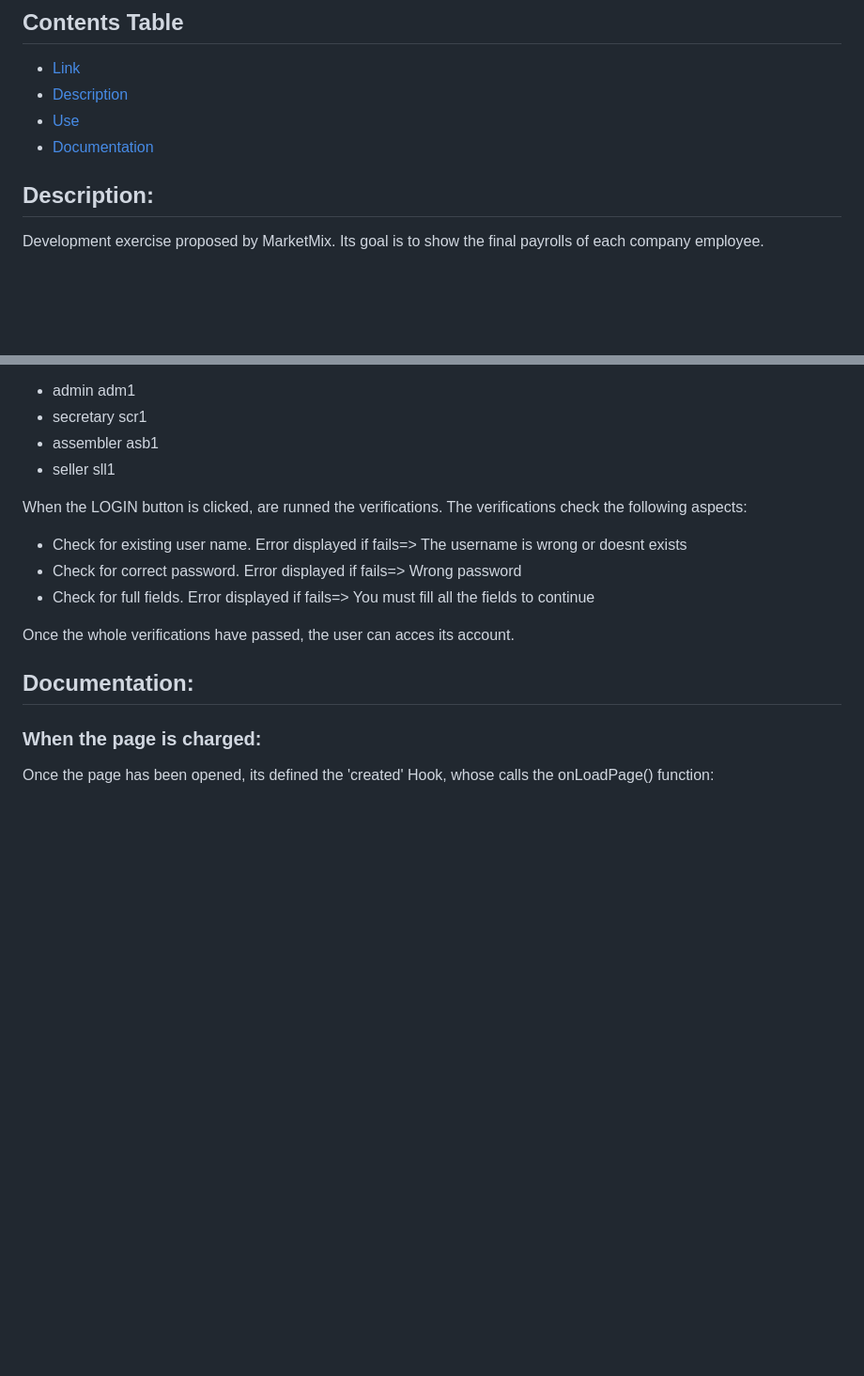
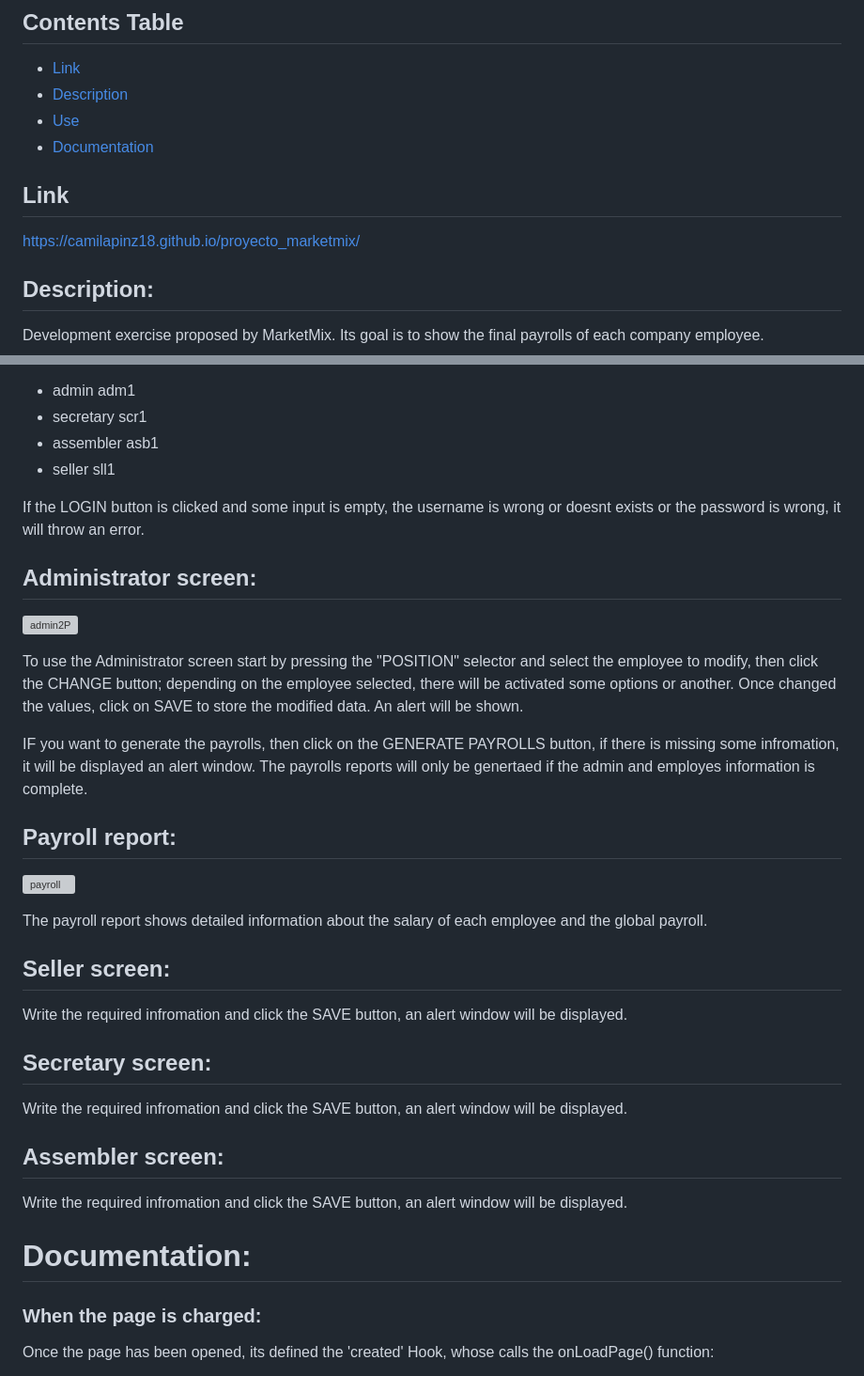
Before and after one commit to Camilapinz18/proyecto_marketmix, a Markdown page: README.md, 2 parts joined by grey strips. Shown at 94% size. Drawn GitHub-style; blank space fills up the shorter version; grey boxes are pictures that could not be loaded.

```diff
--- a/README.md
+++ b/README.md
@@ -5,6 +5,10 @@
 - [Description](#Description)
 - [Use](#Use)
 - [Documentation](#Documentation)
+
+## Link
+
+https://camilapinz18.github.io/proyecto_marketmix/
 
 ## Description:
 
@@ -33,17 +38,32 @@ To access the system you could use the following usernames and passwords:
 - assembler asb1
 - seller sll1
 
-When the LOGIN button is clicked, are runned the verifications. The verifications check the following aspects:
+If the LOGIN button is clicked and some input is empty, the username is wrong or doesnt exists or the password is wrong, it will throw an error.
 
-- Check for existing user name. Error displayed if fails=> The username is wrong or doesnt exists
-- Check for correct password. Error displayed if fails=> Wrong password
-- Check for full fields. Error displayed if fails=> You must fill all the fields to continue
+## Administrator screen:
+![admin2P](https://user-images.githubusercontent.com/83082880/215372419-3b49faae-ef10-4097-bfc5-cefa04d47b58.png)
 
-Once the whole verifications have passed, the user can acces its account.
+To use the Administrator screen start by pressing the "POSITION" selector and select the employee to modify, then click the CHANGE button; depending on the employee selected, there will be activated some options or another. Once changed the values, click on SAVE to store the modified data. An alert will be shown.
+
+IF you want to generate the payrolls, then click on the GENERATE PAYROLLS button, if there is missing some infromation, it will be displayed an alert window. The payrolls reports will only be genertaed if the admin and employes information is complete.
+
+## Payroll report:
+
+![payroll](https://user-images.githubusercontent.com/83082880/215373175-50166ae6-9dea-42ee-89d2-22ceec1b0c3a.png)
+
+The payroll report shows detailed information about the salary of each employee and the global payroll.
+
+## Seller screen:
+Write the required infromation and click the SAVE button, an alert window will be displayed.
+
+## Secretary screen:
+Write the required infromation and click the SAVE button, an alert window will be displayed.
+
+## Assembler screen:
+Write the required infromation and click the SAVE button, an alert window will be displayed.
 
 
-
-## Documentation:
+# Documentation:
 ### When the page is charged:
 
 Once the page has been opened, its defined the 'created' Hook, whose calls the onLoadPage() function:
```
Also changed, not shown: other parts of README.md (+2 -1 lines).
